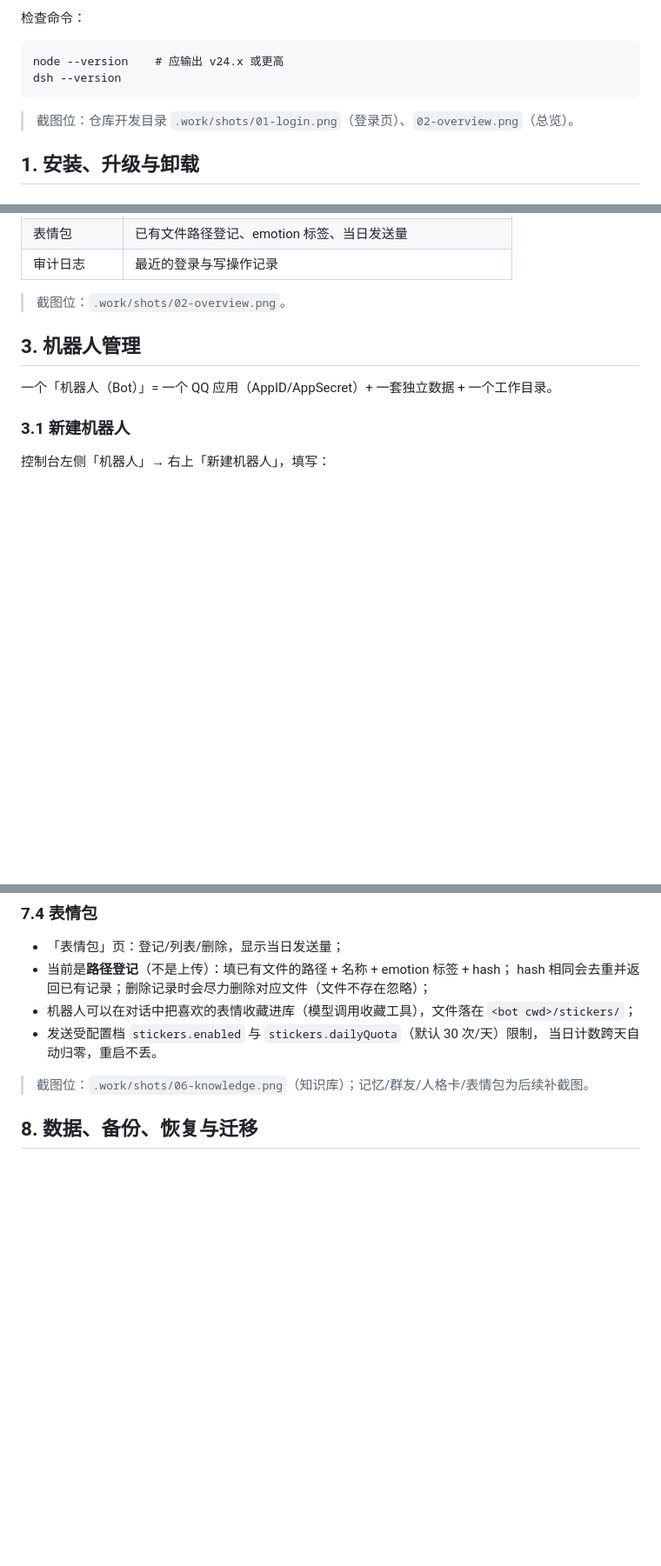
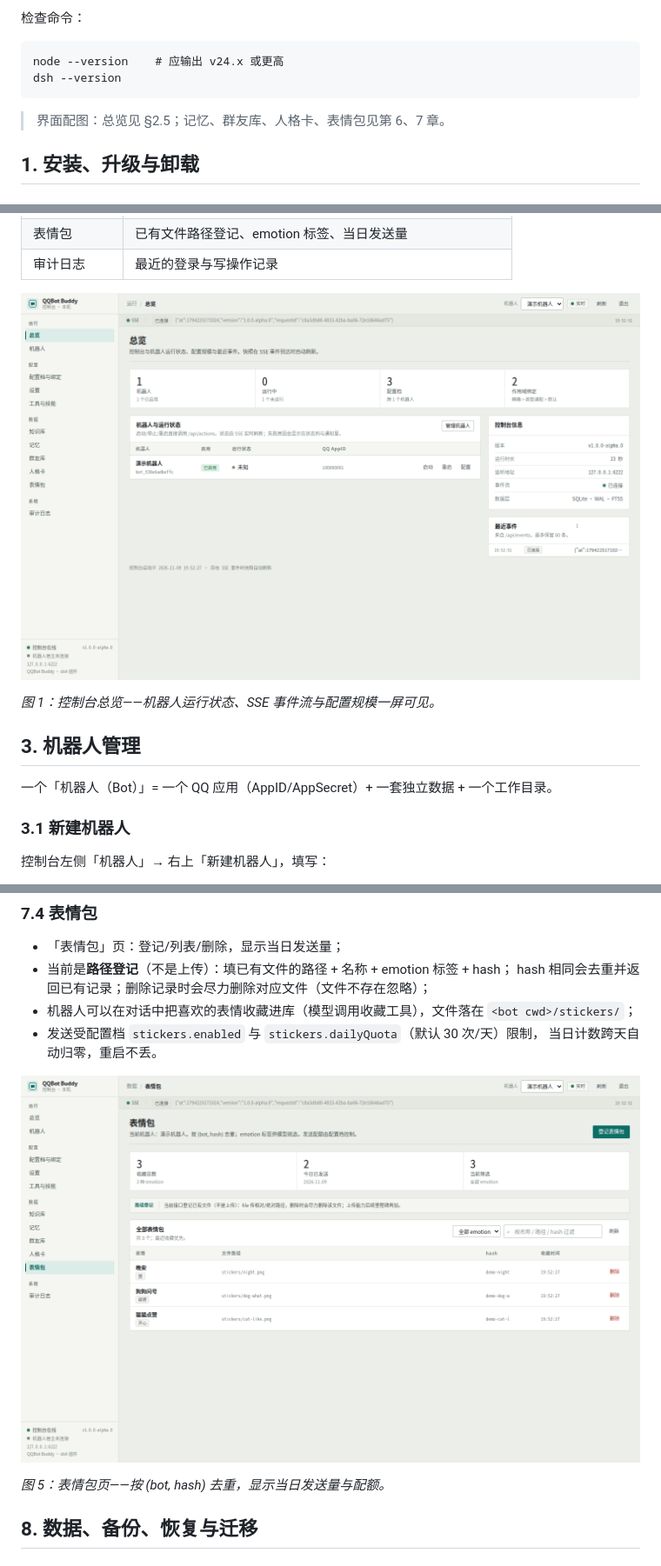
Before and after one commit to Ethereal-ljq/dsh-qqbot-buddy, a Markdown page: docs/USER-GUIDE.md, 3 parts joined by grey strips. Shown at 87% size. Drawn GitHub-style; pictures changed too: docs/images/console-overview.png (added), docs/images/console-stickers.png (added); blank space fills up the shorter version.

```diff
--- a/docs/USER-GUIDE.md
+++ b/docs/USER-GUIDE.md
@@ -27,7 +27,7 @@ Web 管理控制台。你不需要额外部署数据库、消息队列或前端
     node --version    # 应输出 v24.x 或更高
     dsh --version
 
-> 截图位：仓库开发目录 `.work/shots/01-login.png`（登录页）、`02-overview.png`（总览）。
+> 界面配图：总览见 §2.5；记忆、群友库、人格卡、表情包见第 6、7 章。
 
 ## 1. 安装、升级与卸载
 
@@ -161,7 +159,9 @@ Web 管理控制台。你不需要额外部署数据库、消息队列或前端
 | 表情包 | 已有文件路径登记、emotion 标签、当日发送量 |
 | 审计日志 | 最近的登录与写操作记录 |
 
-> 截图位：`.work/shots/02-overview.png`。
+![控制台总览](images/console-overview.png)
+
+*图 1：控制台总览——机器人运行状态、SSE 事件流与配置规模一屏可见。*
 
 ## 3. 机器人管理
 
@@ -384,7 +390,9 @@ v2 暂未提供口头禅编辑 UI。v1 → v2 迁移时，旧 `phrases` / `promp
 - 发送受配置档 `stickers.enabled` 与 `stickers.dailyQuota`（默认 30 次/天）限制，
   当日计数跨天自动归零，重启不丢。
 
-> 截图位：`.work/shots/06-knowledge.png`（知识库）；记忆/群友/人格卡/表情包为后续补截图。
+![表情包页](images/console-stickers.png)
+
+*图 5：表情包页——按 (bot, hash) 去重，显示当日发送量与配额。*
 
 ## 8. 数据、备份、恢复与迁移
 
```
Also changed, not shown: other parts of docs/USER-GUIDE.md (+18 -14 lines), docs/SMOKE-REPORT.md (added, +251 -0 lines), docs/images/console-members.png (added), docs/images/console-memory.png (added), docs/images/console-personas.png (added), 8 other files.
